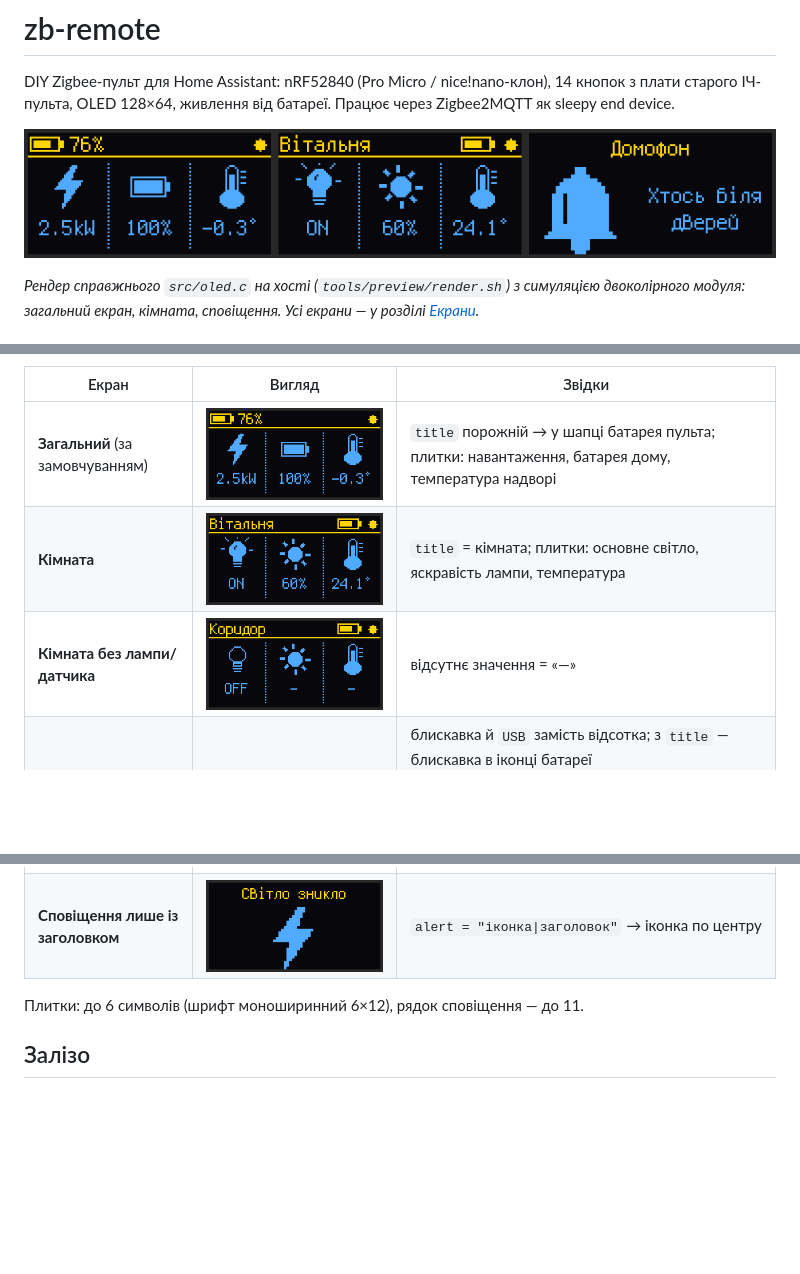
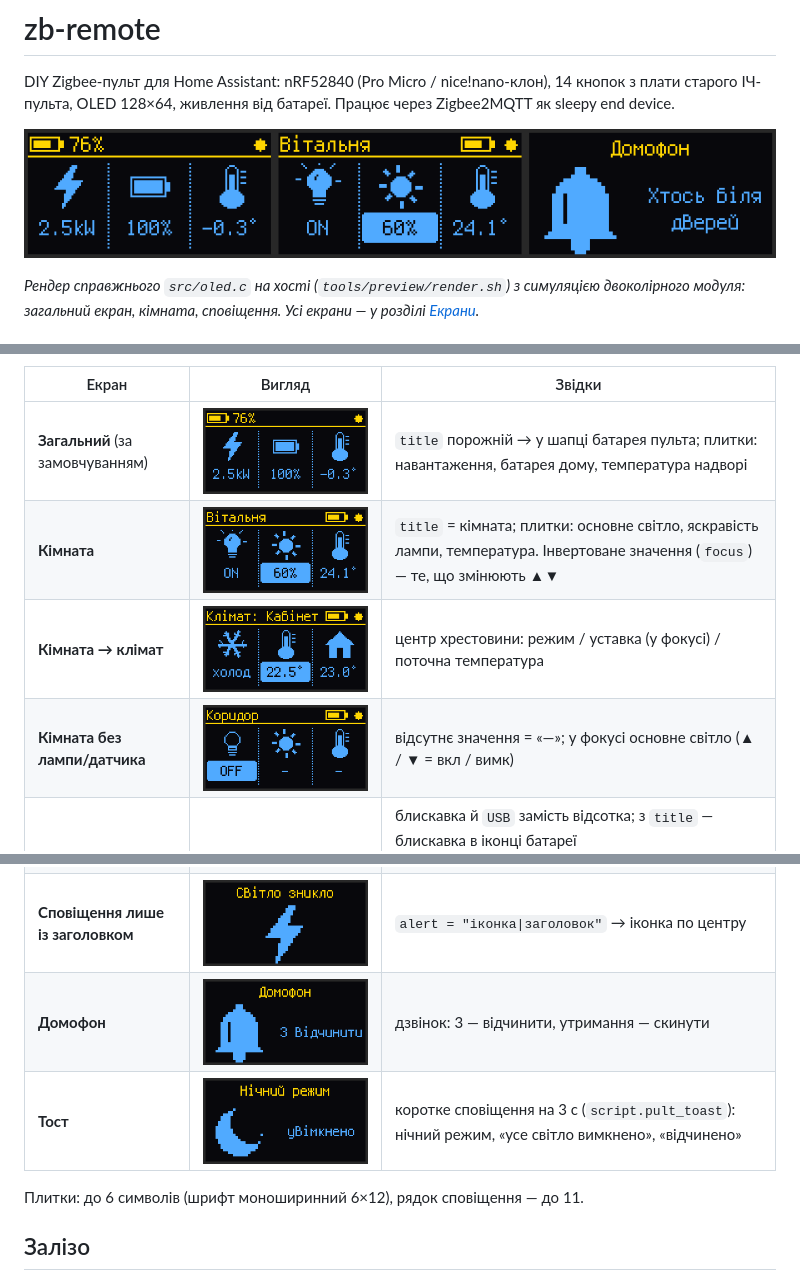
Before and after one commit to heartpolik/zb-remote, a Markdown page: README.md, 3 parts joined by grey strips. Drawn GitHub-style; pictures changed too: docs/preview.png, docs/screens/climate.png (added), docs/screens/domofon.png (added); blank space fills up the shorter version.

```diff
--- a/README.md
+++ b/README.md
@@ -21,11 +21,14 @@ DIY Zigbee-пульт для Home Assistant: nRF52840 (Pro Micro / nice!nano-к
 | Екран | Вигляд | Звідки |
 |---|---|---|
 | **Загальний** (за замовчуванням) | ![overview](docs/screens/overview.png) | `title` порожній → у шапці батарея пульта; плитки: навантаження, батарея дому, температура надворі |
-| **Кімната** | ![room](docs/screens/room.png) | `title` = кімната; плитки: основне світло, яскравість лампи, температура |
-| **Кімната без лампи/датчика** | ![room_nodim](docs/screens/room_nodim.png) | відсутнє значення = «—» |
+| **Кімната** | ![room](docs/screens/room.png) | `title` = кімната; плитки: основне світло, яскравість лампи, температура. Інвертоване значення (`focus`) — те, що змінюють ▲▼ |
+| **Кімната → клімат** | ![climate](docs/screens/climate.png) | центр хрестовини: режим / уставка (у фокусі) / поточна температура |
+| **Кімната без лампи/датчика** | ![room_nodim](docs/screens/room_nodim.png) | відсутнє значення = «—»; у фокусі основне світло (▲ / ▼ = вкл / вимк) |
 | **На USB (зарядка)** | ![charging](docs/screens/charging.png) | блискавка й `USB` замість відсотка; з `title` — блискавка в іконці батареї ![charging_room](docs/screens/charging_room.png) |
 | **Сповіщення** | ![alert](docs/screens/alert.png) | `alert = "іконка\|заголовок\|рядок2\|рядок3"`: заголовок у жовтій смузі, іконка ×2 трясеться, екран мерехтить |
 | **Сповіщення лише із заголовком** | ![alert_title](docs/screens/alert_title.png) | `alert = "іконка\|заголовок"` → іконка по центру |
+| **Домофон** | ![domofon](docs/screens/domofon.png) | дзвінок: 3 — відчинити, утримання — скинути |
+| **Тост** | ![night](docs/screens/night.png) | коротке сповіщення на 3 с (`script.pult_toast`): нічний режим, «усе світло вимкнено», «відчинено» |
 
 Плитки: до 6 символів (шрифт моноширинний 6×12), рядок сповіщення — до 11.
 
```
Also changed, not shown: other parts of README.md (+25 -10 lines), 7 other files.
